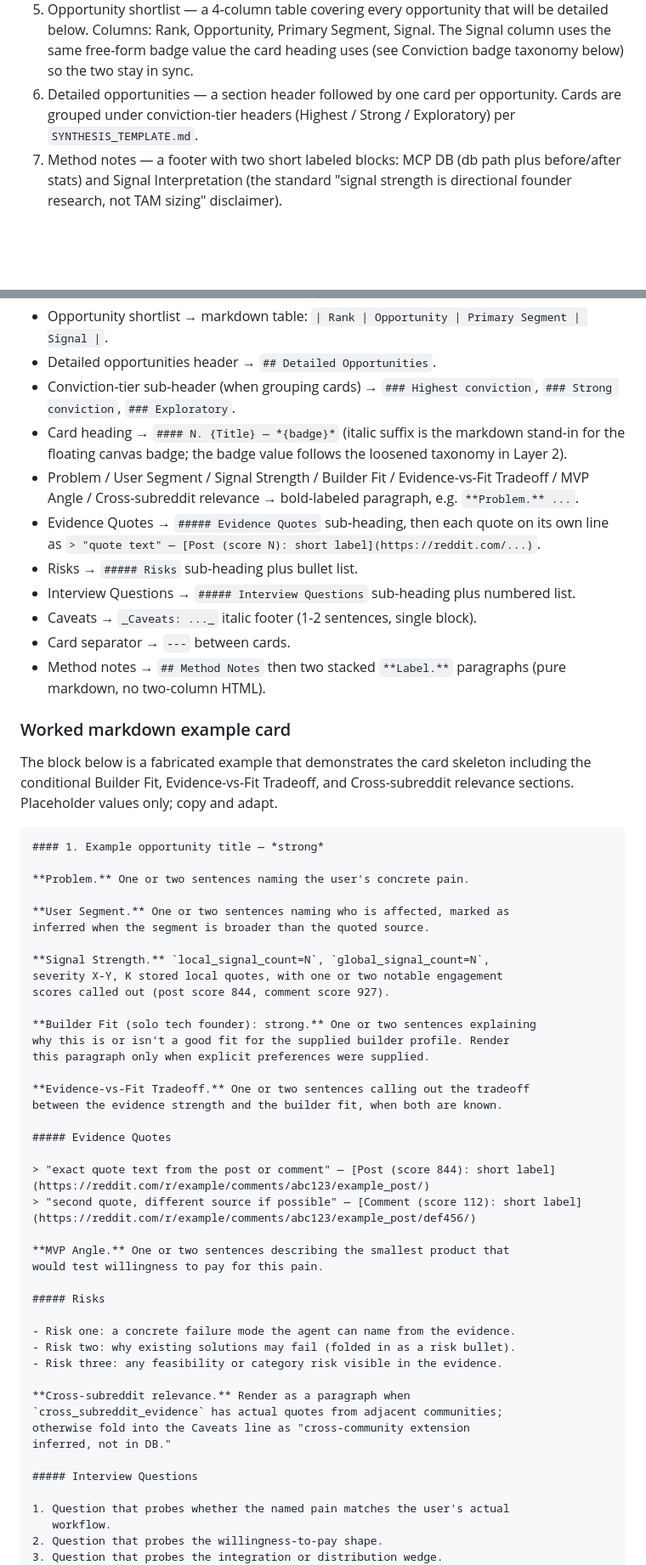
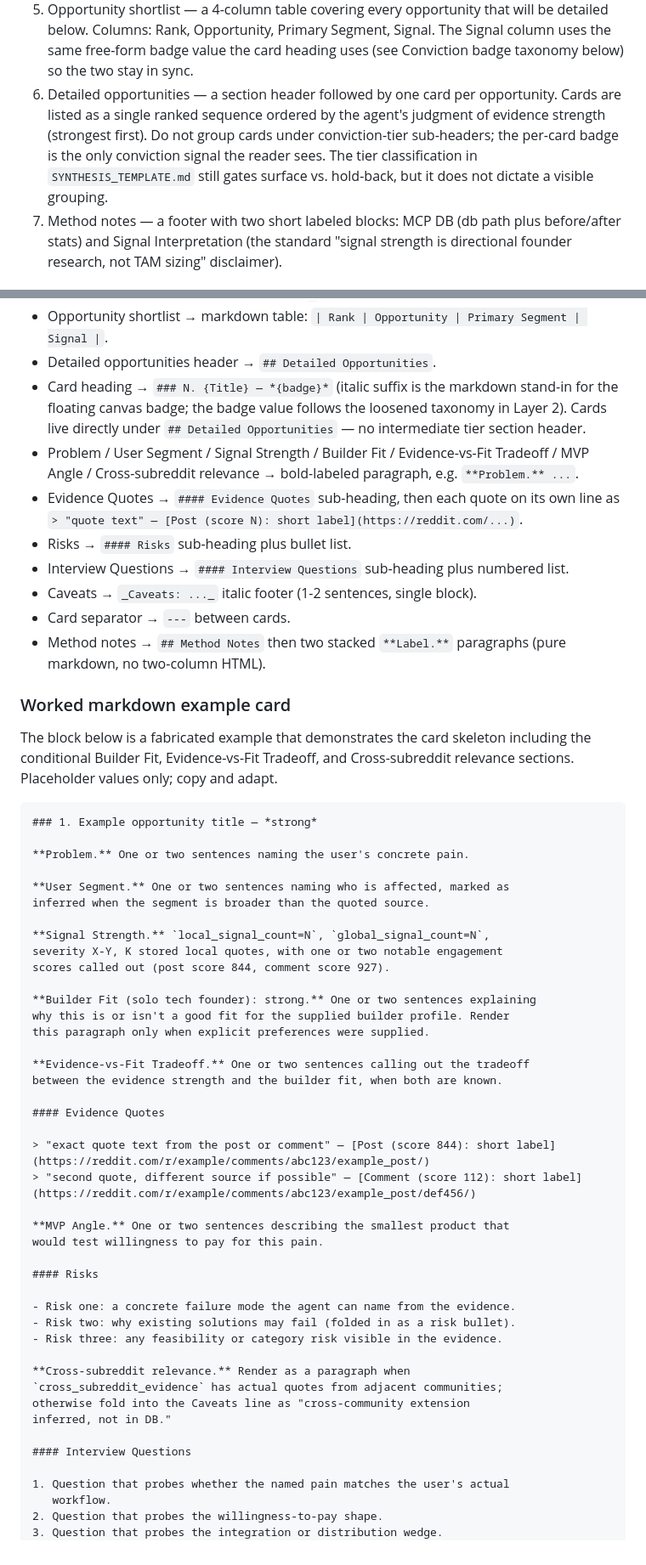
Before and after one commit to openshrug/reddit-intel, a Markdown page: opportunity_briefs/BRIEF_LAYOUT.md, 2 parts joined by grey strips. Shown at 85% size. GitHub-like rendering; blank space fills up the shorter version.

````diff
--- a/opportunity_briefs/BRIEF_LAYOUT.md
+++ b/opportunity_briefs/BRIEF_LAYOUT.md
@@ -55,8 +55,12 @@ rules. No markdown syntax appears in this section.
    heading uses (see Conviction badge taxonomy below) so the two stay in
    sync.
 6. Detailed opportunities — a section header followed by one card per
-   opportunity. Cards are grouped under conviction-tier headers (Highest /
-   Strong / Exploratory) per `SYNTHESIS_TEMPLATE.md`.
+   opportunity. Cards are listed as a single ranked sequence ordered by
+   the agent's judgment of evidence strength (strongest first). Do not
+   group cards under conviction-tier sub-headers; the per-card badge is
+   the only conviction signal the reader sees. The tier classification in
+   `SYNTHESIS_TEMPLATE.md` still gates surface vs. hold-back, but it does
+   not dictate a visible grouping.
 7. Method notes — a footer with two short labeled blocks: MCP DB (db path
    plus before/after stats) and Signal Interpretation (the standard
    "signal strength is directional founder research, not TAM sizing"
@@ -138,19 +143,18 @@ For each Layer 2 element, the markdown construct to use:
 - Opportunity shortlist → markdown table:
   `| Rank | Opportunity | Primary Segment | Signal |`.
 - Detailed opportunities header → `## Detailed Opportunities`.
-- Conviction-tier sub-header (when grouping cards) → `### Highest conviction`,
-  `### Strong conviction`, `### Exploratory`.
-- Card heading → `#### N. {Title} — *{badge}*` (italic suffix is the
+- Card heading → `### N. {Title} — *{badge}*` (italic suffix is the
   markdown stand-in for the floating canvas badge; the badge value follows
-  the loosened taxonomy in Layer 2).
+  the loosened taxonomy in Layer 2). Cards live directly under
+  `## Detailed Opportunities` — no intermediate tier section header.
 - Problem / User Segment / Signal Strength / Builder Fit / Evidence-vs-Fit
   Tradeoff / MVP Angle / Cross-subreddit relevance → bold-labeled paragraph,
   e.g. `**Problem.** ...`.
-- Evidence Quotes → `##### Evidence Quotes` sub-heading, then each quote on
+- Evidence Quotes → `#### Evidence Quotes` sub-heading, then each quote on
   its own line as
   `> "quote text" — [Post (score N): short label](https://reddit.com/...)`.
-- Risks → `##### Risks` sub-heading plus bullet list.
-- Interview Questions → `##### Interview Questions` sub-heading plus
+- Risks → `#### Risks` sub-heading plus bullet list.
+- Interview Questions → `#### Interview Questions` sub-heading plus
   numbered list.
 - Caveats → `_Caveats: ..._` italic footer (1-2 sentences, single block).
 - Card separator → `---` between cards.
@@ -164,7 +168,7 @@ including the conditional Builder Fit, Evidence-vs-Fit Tradeoff, and
 Cross-subreddit relevance sections. Placeholder values only; copy and adapt.
 
 ```markdown
-#### 1. Example opportunity title — *strong*
+### 1. Example opportunity title — *strong*
 
 **Problem.** One or two sentences naming the user's concrete pain.
 
@@ -182,7 +186,7 @@ this paragraph only when explicit preferences were supplied.
 **Evidence-vs-Fit Tradeoff.** One or two sentences calling out the tradeoff
 between the evidence strength and the builder fit, when both are known.
 
-##### Evidence Quotes
+#### Evidence Quotes
 
 > "exact quote text from the post or comment" — [Post (score 844): short label](https://reddit.com/r/example/comments/abc123/example_post/)
 > "second quote, different source if possible" — [Comment (score 112): short label](https://reddit.com/r/example/comments/abc123/example_post/def456/)
@@ -190,7 +194,7 @@ between the evidence strength and the builder fit, when both are known.
 **MVP Angle.** One or two sentences describing the smallest product that
 would test willingness to pay for this pain.
 
-##### Risks
+#### Risks
 
 - Risk one: a concrete failure mode the agent can name from the evidence.
 - Risk two: why existing solutions may fail (folded in as a risk bullet).
@@ -201,7 +205,7 @@ would test willingness to pay for this pain.
 otherwise fold into the Caveats line as "cross-community extension
 inferred, not in DB."
 
-##### Interview Questions
+#### Interview Questions
 
 1. Question that probes whether the named pain matches the user's actual
    workflow.
````
Also changed, not shown: other parts of opportunity_briefs/BRIEF_LAYOUT.md (+3 -2 lines), opportunity_briefs/SYNTHESIS_TEMPLATE.md (+13 -7 lines).
